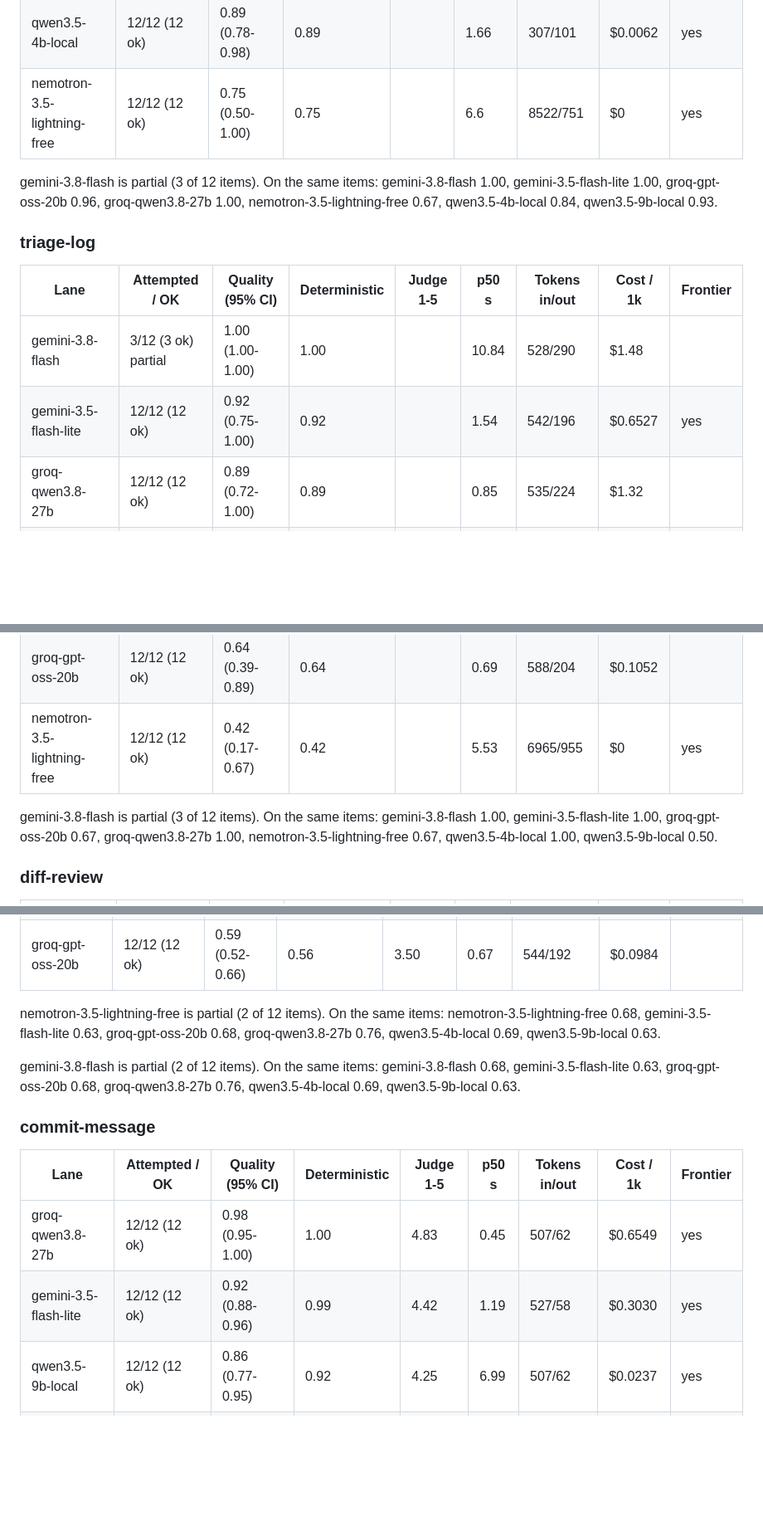
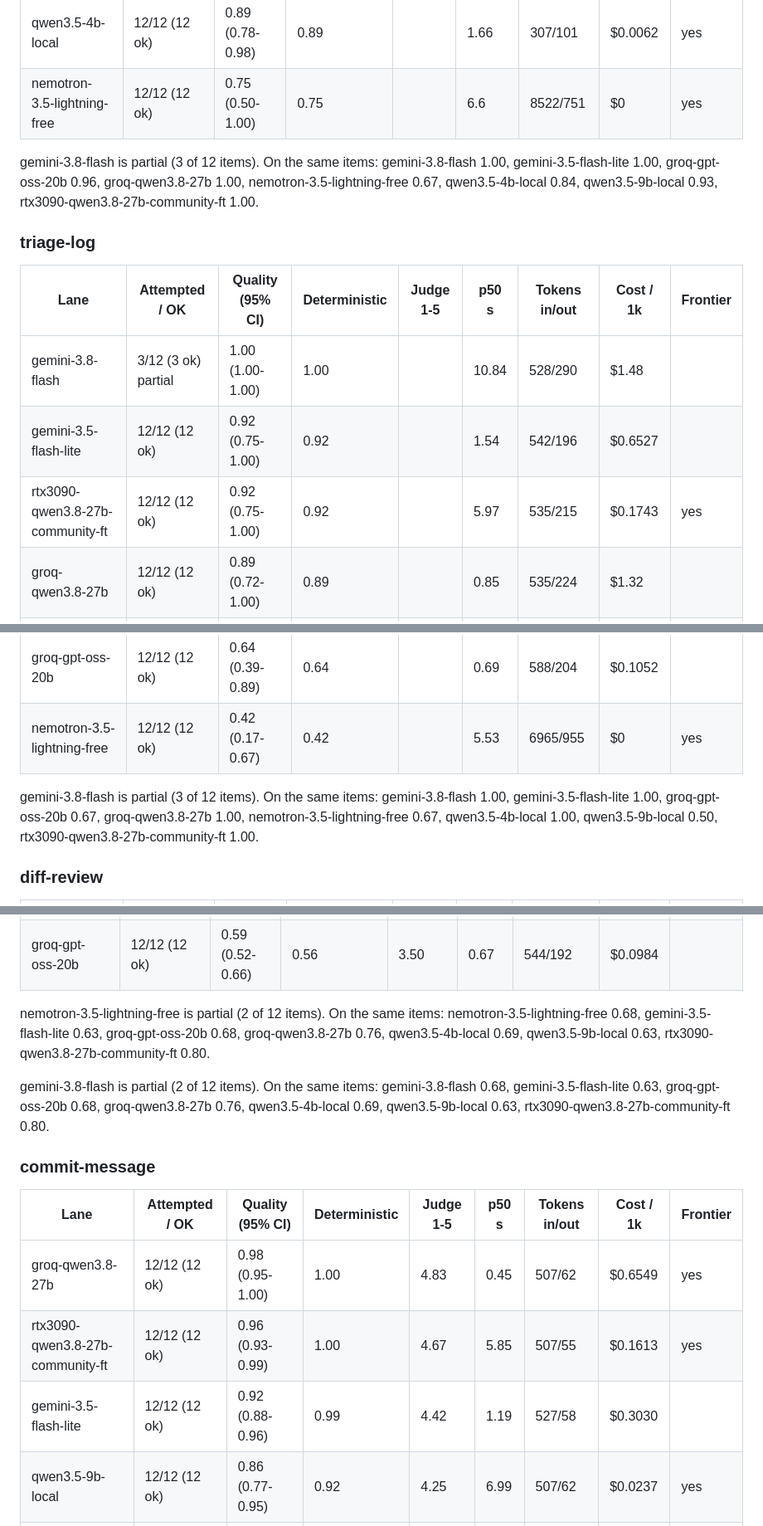
Before and after one commit to oguzhanozfe/cheapest-lane-bench, a Markdown page: README.md, 3 parts joined by grey strips. Shown at 83% size. GitHub-like rendering; blank space fills up the shorter version.

```diff
--- a/README.md
+++ b/README.md
@@ -117,21 +118,22 @@ Quality is the mean per-item score in [0, 1]; a lane holds quality when it is wi
 | qwen3.5-4b-local | 12/12 (12 ok) | 0.89 (0.78-0.98) | 0.89 |  | 1.66 | 307/101 | $0.0062 | yes |
 | nemotron-3.5-lightning-free | 12/12 (12 ok) | 0.75 (0.50-1.00) | 0.75 |  | 6.6 | 8522/751 | $0 | yes |
 
-gemini-3.8-flash is partial (3 of 12 items). On the same items: gemini-3.8-flash 1.00, gemini-3.5-flash-lite 1.00, groq-gpt-oss-20b 0.96, groq-qwen3.8-27b 1.00, nemotron-3.5-lightning-free 0.67, qwen3.5-4b-local 0.84, qwen3.5-9b-local 0.93.
+gemini-3.8-flash is partial (3 of 12 items). On the same items: gemini-3.8-flash 1.00, gemini-3.5-flash-lite 1.00, groq-gpt-oss-20b 0.96, groq-qwen3.8-27b 1.00, nemotron-3.5-lightning-free 0.67, qwen3.5-4b-local 0.84, qwen3.5-9b-local 0.93, rtx3090-qwen3.8-27b-community-ft 1.00.
 
 ### triage-log
 
 | Lane | Attempted / OK | Quality (95% CI) | Deterministic | Judge 1-5 | p50 s | Tokens in/out | Cost / 1k | Frontier |
 | --- | --- | --- | --- | --- | --- | --- | --- | --- |
 | gemini-3.8-flash | 3/12 (3 ok) partial | 1.00 (1.00-1.00) | 1.00 |  | 10.84 | 528/290 | $1.48 |  |
-| gemini-3.5-flash-lite | 12/12 (12 ok) | 0.92 (0.75-1.00) | 0.92 |  | 1.54 | 542/196 | $0.6527 | yes |
+| gemini-3.5-flash-lite | 12/12 (12 ok) | 0.92 (0.75-1.00) | 0.92 |  | 1.54 | 542/196 | $0.6527 |  |
+| rtx3090-qwen3.8-27b-community-ft | 12/12 (12 ok) | 0.92 (0.75-1.00) | 0.92 |  | 5.97 | 535/215 | $0.1743 | yes |
 | groq-qwen3.8-27b | 12/12 (12 ok) | 0.89 (0.72-1.00) | 0.89 |  | 0.85 | 535/224 | $1.32 |  |
 | qwen3.5-4b-local | 12/12 (12 ok) | 0.83 (0.58-1.00) | 0.83 |  | 3.12 | 412/224 | $0.0114 | yes |
 | qwen3.5-9b-local | 12/12 (12 ok) | 0.76 (0.54-0.96) | 0.76 |  | 13.38 | 412/231 | $0.0486 |  |
 | groq-gpt-oss-20b | 12/12 (12 ok) | 0.64 (0.39-0.89) | 0.64 |  | 0.69 | 588/204 | $0.1052 |  |
 | nemotron-3.5-lightning-free | 12/12 (12 ok) | 0.42 (0.17-0.67) | 0.42 |  | 5.53 | 6965/955 | $0 | yes |
 
-gemini-3.8-flash is partial (3 of 12 items). On the same items: gemini-3.8-flash 1.00, gemini-3.5-flash-lite 1.00, groq-gpt-oss-20b 0.67, groq-qwen3.8-27b 1.00, nemotron-3.5-lightning-free 0.67, qwen3.5-4b-local 1.00, qwen3.5-9b-local 0.50.
+gemini-3.8-flash is partial (3 of 12 items). On the same items: gemini-3.8-flash 1.00, gemini-3.5-flash-lite 1.00, groq-gpt-oss-20b 0.67, groq-qwen3.8-27b 1.00, nemotron-3.5-lightning-free 0.67, qwen3.5-4b-local 1.00, qwen3.5-9b-local 0.50, rtx3090-qwen3.8-27b-community-ft 1.00.
 
 ### diff-review
 
@@ -159,16 +163,17 @@ gemini-3.8-flash is partial (1 of 12 items). On the same items: gemini-3.8-flash
 | gemini-3.8-flash | 2/12 (2 ok) partial | 0.68 (0.68-0.68) | 0.68 | not graded (partial lane) | 23.77 | 525/218 | $1.21 |  |
 | groq-gpt-oss-20b | 12/12 (12 ok) | 0.59 (0.52-0.66) | 0.56 | 3.50 | 0.67 | 544/192 | $0.0984 |  |
 
-nemotron-3.5-lightning-free is partial (2 of 12 items). On the same items: nemotron-3.5-lightning-free 0.68, gemini-3.5-flash-lite 0.63, groq-gpt-oss-20b 0.68, groq-qwen3.8-27b 0.76, qwen3.5-4b-local 0.69, qwen3.5-9b-local 0.63.
+nemotron-3.5-lightning-free is partial (2 of 12 items). On the same items: nemotron-3.5-lightning-free 0.68, gemini-3.5-flash-lite 0.63, groq-gpt-oss-20b 0.68, groq-qwen3.8-27b 0.76, qwen3.5-4b-local 0.69, qwen3.5-9b-local 0.63, rtx3090-qwen3.8-27b-community-ft 0.80.
 
-gemini-3.8-flash is partial (2 of 12 items). On the same items: gemini-3.8-flash 0.68, gemini-3.5-flash-lite 0.63, groq-gpt-oss-20b 0.68, groq-qwen3.8-27b 0.76, qwen3.5-4b-local 0.69, qwen3.5-9b-local 0.63.
+gemini-3.8-flash is partial (2 of 12 items). On the same items: gemini-3.8-flash 0.68, gemini-3.5-flash-lite 0.63, groq-gpt-oss-20b 0.68, groq-qwen3.8-27b 0.76, qwen3.5-4b-local 0.69, qwen3.5-9b-local 0.63, rtx3090-qwen3.8-27b-community-ft 0.80.
 
 ### commit-message
 
 | Lane | Attempted / OK | Quality (95% CI) | Deterministic | Judge 1-5 | p50 s | Tokens in/out | Cost / 1k | Frontier |
 | --- | --- | --- | --- | --- | --- | --- | --- | --- |
 | groq-qwen3.8-27b | 12/12 (12 ok) | 0.98 (0.95-1.00) | 1.00 | 4.83 | 0.45 | 507/62 | $0.6549 | yes |
-| gemini-3.5-flash-lite | 12/12 (12 ok) | 0.92 (0.88-0.96) | 0.99 | 4.42 | 1.19 | 527/58 | $0.3030 | yes |
+| rtx3090-qwen3.8-27b-community-ft | 12/12 (12 ok) | 0.96 (0.93-0.99) | 1.00 | 4.67 | 5.85 | 507/55 | $0.1613 | yes |
+| gemini-3.5-flash-lite | 12/12 (12 ok) | 0.92 (0.88-0.96) | 0.99 | 4.42 | 1.19 | 527/58 | $0.3030 |  |
 | qwen3.5-9b-local | 12/12 (12 ok) | 0.86 (0.77-0.95) | 0.92 | 4.25 | 6.99 | 507/62 | $0.0237 | yes |
 | groq-gpt-oss-20b | 12/12 (12 ok) | 0.76 (0.66-0.87) | 0.78 | 4.00 | 0.52 | 530/92 | $0.0673 |  |
 | qwen3.5-4b-local | 12/12 (12 ok) | 0.70 (0.59-0.82) | 0.69 | 3.83 | 1.16 | 507/54 | $0.0037 | yes |
```
Also changed, not shown: other parts of README.md (+40 -9 lines), results/report.md (+45 -13 lines), docs/screenshot.png, 14 other files.
